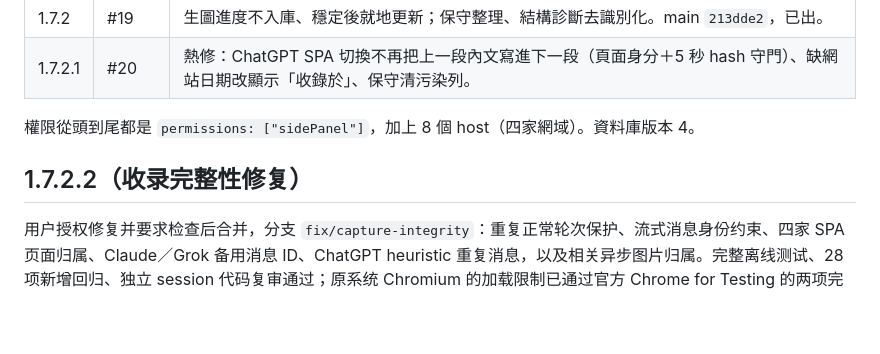
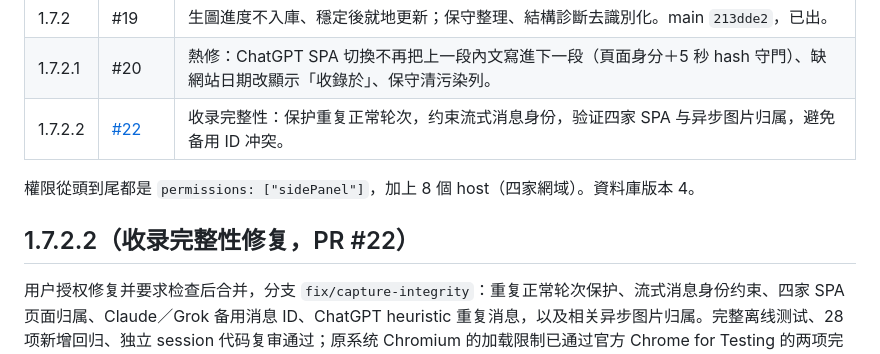
Before and after one commit to punkcanyang/chatseek, a Markdown page: docs/plan/ROADMAP.md, the part around the change. Drawn GitHub-style; blank space fills up the shorter version.

Commit message:
docs: link 1.7.2.2 release and handoff to PR #22

```diff
--- a/docs/plan/ROADMAP.md
+++ b/docs/plan/ROADMAP.md
@@ -25,10 +25,11 @@
 | 1.7.1 | #17 | ChatGPT 多語系封存訊號，恢復須有新訊息。 |
 | 1.7.2 | #19 | 生圖進度不入庫、穩定後就地更新；保守整理、結構診斷去識別化。main `213dde2`，已出。 |
 | 1.7.2.1 | #20 | 熱修：ChatGPT SPA 切換不再把上一段內文寫進下一段（頁面身分＋5 秒 hash 守門）、缺網站日期改顯示「收錄於」、保守清污染列。 |
+| 1.7.2.2 | [#22](https://github.com/punkcanyang/chatseek/pull/22) | 收录完整性：保护重复正常轮次，约束流式消息身份，验证四家 SPA 与异步图片归属，避免备用 ID 冲突。 |
 
 權限從頭到尾都是 `permissions: ["sidePanel"]`，加上 8 個 host（四家網域）。資料庫版本 4。
 
-## 1.7.2.2（收录完整性修复）
+## 1.7.2.2（收录完整性修复，PR #22）
 
 用户授权修复并要求检查后合并，分支 `fix/capture-integrity`：重复正常轮次保护、流式消息身份约束、四家 SPA 页面归属、Claude／Grok 备用消息 ID、ChatGPT heuristic 重复消息，以及相关异步图片归属。完整离线测试、28 项新增回归、独立 session 代码复审通过；原系统 Chromium 的加载限制已通过官方 Chrome for Testing 的两项完整扩展 e2e 补齐，样例截图及三个性能对照已完成。按授权经 PR 合入 main，PR／merge 信息见 PR 说明。范围与证据见 `docs/plan/cards/开工卡-Chatseek-1.7.2.2-收录完整性-2026-10-10.md`、`notes/HANDOFF-1.7.2.2.md`。
 
```
Also changed, not shown: notes/HANDOFF-1.7.2.2.md (+1 -1 lines).
